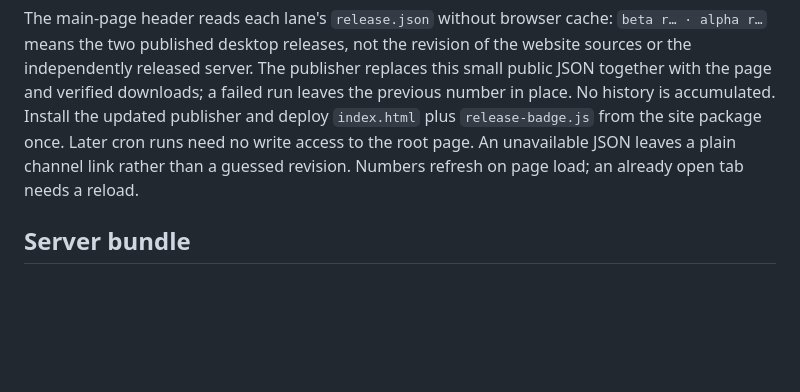
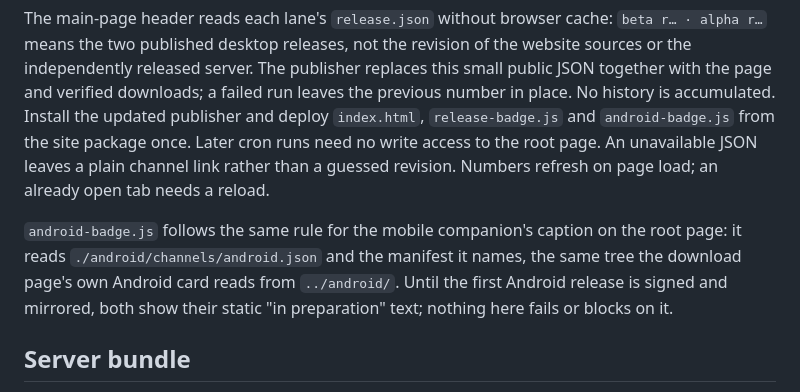
Before and after one commit to Zaytzew/FileES, a Markdown page: packaging/site/README.md, the part around the change. GitHub-like rendering; blank space fills up the shorter version.

Commit message:
Sync SVN r1586
packaging/site/README.md

git-svn-id: svn://cloud.atmprojekt.pl/SYNCSHARE@1586 cbaec37a-768d-fe46-bd9d-fe81d328dd58

```diff
--- a/packaging/site/README.md
+++ b/packaging/site/README.md
@@ -13,10 +13,17 @@ The main-page header reads each lane's `release.json` without browser cache:
 of the website sources or the independently released server. The publisher
 replaces this small public JSON together with the page and verified downloads;
 a failed run leaves the previous number in place. No history is accumulated.
-Install the updated publisher and deploy `index.html` plus `release-badge.js`
-from the site package once. Later cron runs need no write access to the root
-page. An unavailable JSON leaves a plain channel link rather than a guessed
-revision. Numbers refresh on page load; an already open tab needs a reload.
+Install the updated publisher and deploy `index.html`, `release-badge.js` and
+`android-badge.js` from the site package once. Later cron runs need no write
+access to the root page. An unavailable JSON leaves a plain channel link
+rather than a guessed revision. Numbers refresh on page load; an already open
+tab needs a reload.
+
+`android-badge.js` follows the same rule for the mobile companion's caption
+on the root page: it reads `./android/channels/android.json` and the manifest
+it names, the same tree the download page's own Android card reads from
+`../android/`. Until the first Android release is signed and mirrored, both
+show their static "in preparation" text; nothing here fails or blocks on it.
 
 ## Server bundle
 
```
